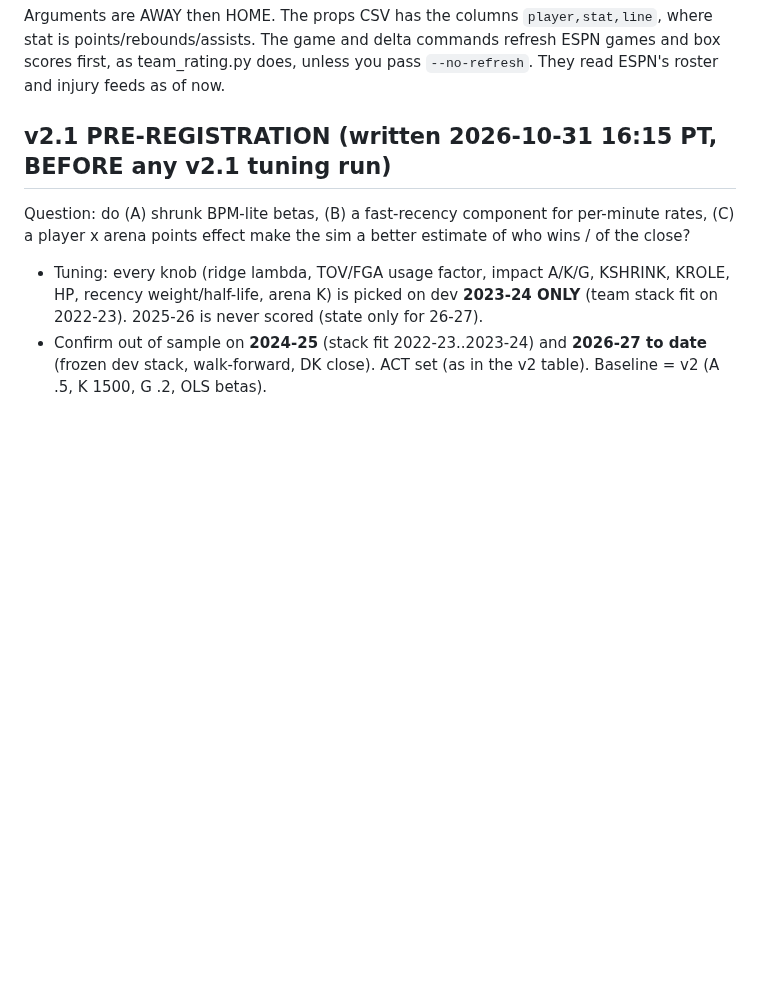
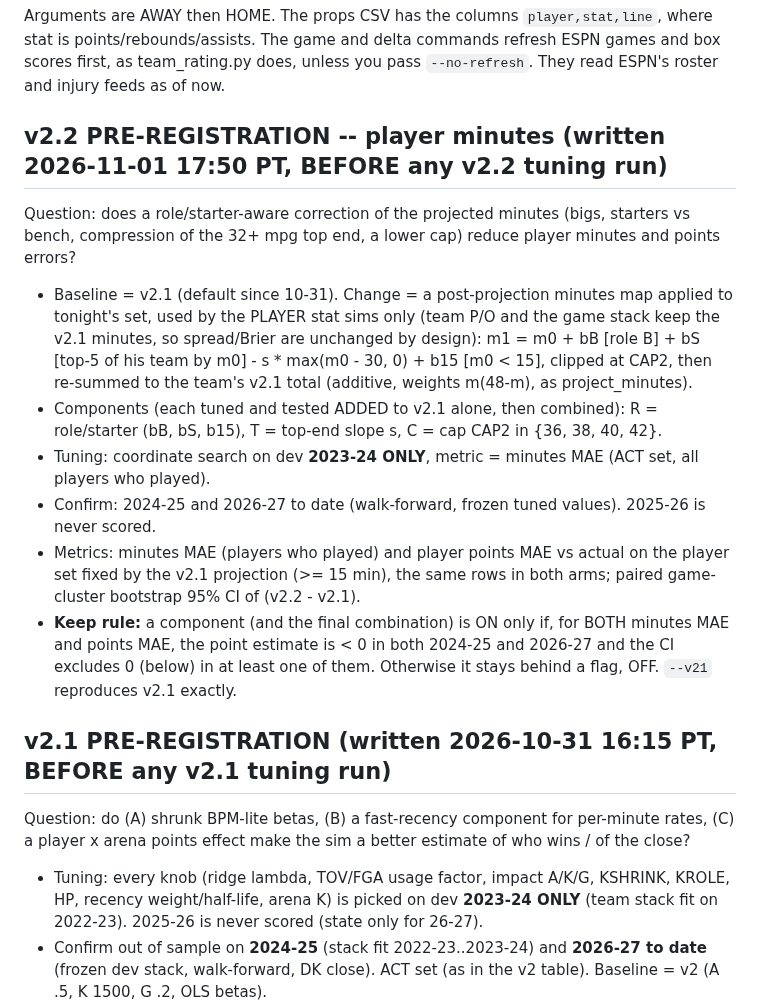
Before and after one commit to ttt5600/NeruoBatLab, a Markdown page: sports/notes/nba_sim.md, the part around the change. Rendered like a GitHub page; blank space fills up the shorter version.

Commit message:
sports: nba_sim v2.2 minutes pre-registration (before tuning)
Co-Authored-By: Claude Opus 5.5 <noreply@anthropic.com>

```diff
--- a/sports/notes/nba_sim.md
+++ b/sports/notes/nba_sim.md
@@ -14,6 +14,24 @@ backtest it does not beat the close: it adds no information over the close, and
 Arguments are AWAY then HOME. The props CSV has the columns `player,stat,line`, where stat is points/rebounds/assists.
 The game and delta commands refresh ESPN games and box scores first, as team_rating.py does, unless you pass
 `--no-refresh`. They read ESPN's roster and injury feeds as of now.
+
+## v2.2 PRE-REGISTRATION -- player minutes (written 2026-11-01 17:50 PT, BEFORE any v2.2 tuning run)
+
+Question: does a role/starter-aware correction of the projected minutes (bigs, starters vs bench, compression of
+the 32+ mpg top end, a lower cap) reduce player minutes and points errors?
+- Baseline = v2.1 (default since 10-31). Change = a post-projection minutes map applied to tonight's set, used by the
+  PLAYER stat sims only (team P/O and the game stack keep the v2.1 minutes, so spread/Brier are unchanged by design):
+  m1 = m0 + bB [role B] + bS [top-5 of his team by m0] - s * max(m0 - 30, 0) + b15 [m0 < 15], clipped at CAP2, then
+  re-summed to the team's v2.1 total (additive, weights m(48-m), as project_minutes).
+- Components (each tuned and tested ADDED to v2.1 alone, then combined): R = role/starter (bB, bS, b15),
+  T = top-end slope s, C = cap CAP2 in {36, 38, 40, 42}.
+- Tuning: coordinate search on dev **2023-24 ONLY**, metric = minutes MAE (ACT set, all players who played).
+- Confirm: 2024-25 and 2026-27 to date (walk-forward, frozen tuned values). 2025-26 is never scored.
+- Metrics: minutes MAE (players who played) and player points MAE vs actual on the player set fixed by the v2.1
+  projection (>= 15 min), the same rows in both arms; paired game-cluster bootstrap 95% CI of (v2.2 - v2.1).
+- **Keep rule:** a component (and the final combination) is ON only if, for BOTH minutes MAE and points MAE, the
+  point estimate is < 0 in both 2024-25 and 2026-27 and the CI excludes 0 (below) in at least one of them.
+  Otherwise it stays behind a flag, OFF. `--v21` reproduces v2.1 exactly.
 
 ## v2.1 PRE-REGISTRATION (written 2026-10-31 16:15 PT, BEFORE any v2.1 tuning run)
 
```
